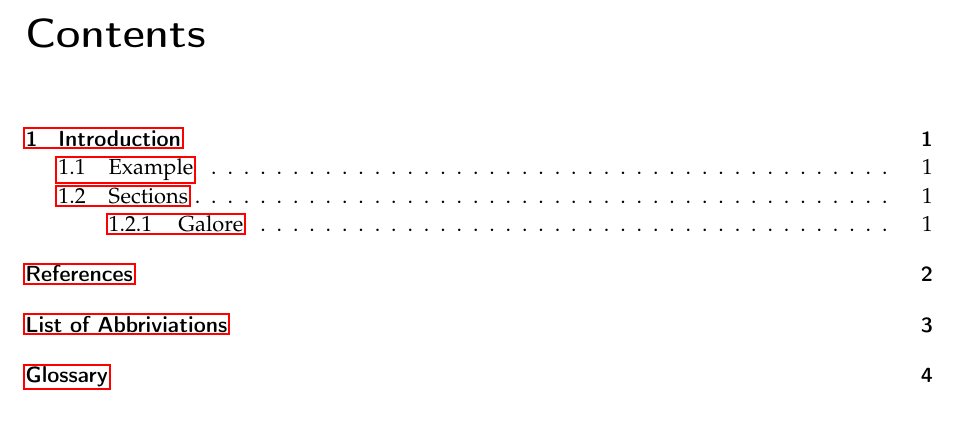
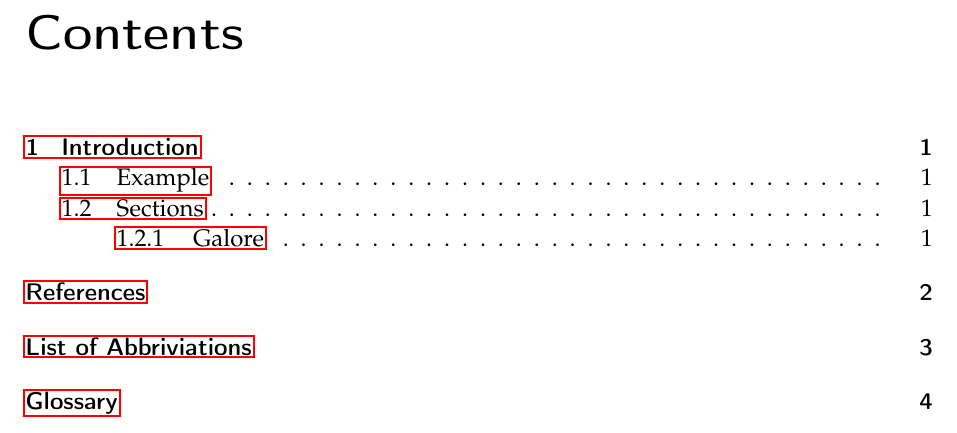
Before and after one commit to Lezhor/latex-template, a LaTeX thesis (template_2/main.tex, which reads template_2/style/htwstyle.sty, template_2/style/htwthesis.cls): part of page 2 of 9, cut so that both start at the same text. Compiled offline with pdfLaTeX.

Commit message:
feat: added custom htwthesis.cls class

```diff
--- a/template_2/main.tex
+++ b/template_2/main.tex
@@ -1,8 +1,4 @@
-%--------------------------------------------------
-% Thesis at HTW Berlin
-%--------------------------------------------------
-\documentclass[oneside,bibliography=totocnumbered,BCOR=5mm,numbers=noendperiod]{scrbook}
-\usepackage[language=en]{style/htwstyle}  % change to language=de if you're working on a Thesis in German.
+\documentclass[language=en]{style/htwthesis}  % change to language=de if you're writing in German.
 
 % --- Bibliography file ---
 \addbibresource{src/bibliography/custom_bibliography.bib}
--- a/template_2/style/htwstyle.sty
+++ b/template_2/style/htwstyle.sty
@@ -11,7 +11,7 @@
   prefix=htw@
 }
 \DeclareStringOption[de]{language}
-\ProcessKeyvalOptions{htw}
+\ProcessKeyvalOptions*
 
 % --------------------------------------------------------------------
 % LANGUAGE HANDLING
--- /dev/null
+++ b/template_2/style/htwthesis.cls
@@ -0,0 +1,44 @@
+% ======================================================================
+%  HTW Thesis Document Class
+% ======================================================================
+%  Author: Daniil Aragon
+%  Date: 2025-10-08
+% ======================================================================
+
+\NeedsTeXFormat{LaTeX2e}
+\ProvidesClass{style/htwthesis}[2025/10/08 HTW Thesis Class]
+
+% ----------------------------------------------------------------------
+% Load base class (KOMA-Script)
+% ----------------------------------------------------------------------
+\LoadClass[
+  oneside,
+  12pt,
+  bibliography=totocnumbered,
+  BCOR=5mm,
+  numbers=noendperiod
+]{scrbook}
+
+% ----------------------------------------------------------------------
+% Key-value options for the class
+% ----------------------------------------------------------------------
+\RequirePackage{kvoptions}
+\SetupKeyvalOptions{
+  family=htwthesis,
+  prefix=htwthesis@
+}
+
+% Define available options
+\DeclareStringOption[de]{language} % default: de
+\ProcessKeyvalOptions*
+
+% ----------------------------------------------------------------------
+% Load main style file
+% ----------------------------------------------------------------------
+\RequirePackage[language=\htwthesis@language]{style/htwstyle}
+
+
+% ----------------------------------------------------------------------
+% End of class
+% ----------------------------------------------------------------------
+\endinput
```
